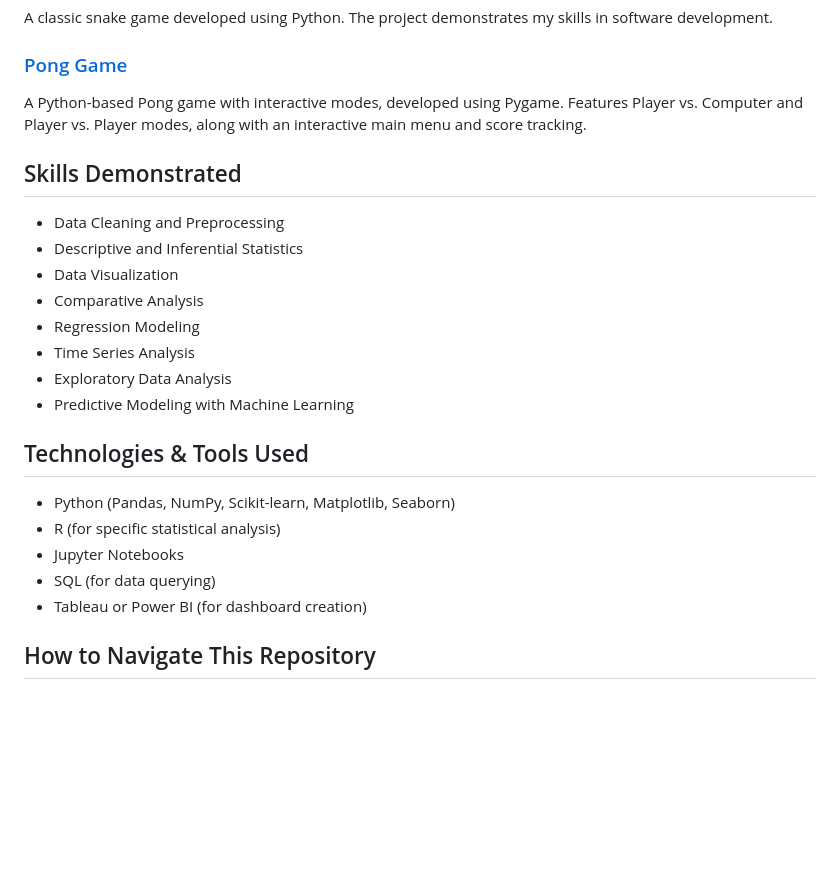
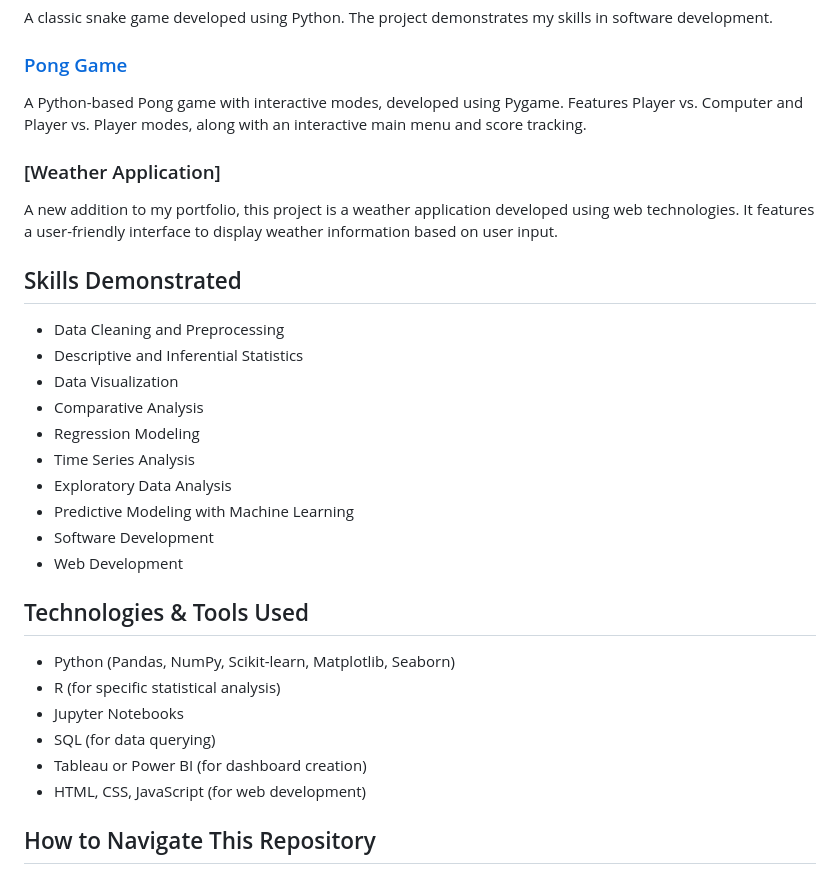
Before and after one commit to mohamad00122/Data_Analysis_Portfolio, a Markdown page: README.md, the part around the change. GitHub-like rendering; blank space fills up the shorter version.

```diff
--- a/README.md
+++ b/README.md
@@ -64,7 +64,10 @@ Comprehensive analysis of billionaire wealth distribution globally, examining co
 A classic snake game developed using Python. The project demonstrates my skills in software development.
 
 ### [Pong Game](/Pong_Game) ###
-  A Python-based Pong game with interactive modes, developed using Pygame. Features Player vs. Computer and Player vs. Player modes, along with an interactive main menu and score tracking.
+A Python-based Pong game with interactive modes, developed using Pygame. Features Player vs. Computer and Player vs. Player modes, along with an interactive main menu and score tracking.
+
+### [Weather Application] ###
+A new addition to my portfolio, this project is a weather application developed using web technologies. It features a user-friendly interface to display weather information based on user input.
 
 ## Skills Demonstrated
 
@@ -76,6 +79,8 @@ A classic snake game developed using Python. The project demonstrates my skills
 - Time Series Analysis
 - Exploratory Data Analysis
 - Predictive Modeling with Machine Learning
+- Software Development
+- Web Development
 
 ## Technologies & Tools Used
 
@@ -84,6 +89,8 @@ A classic snake game developed using Python. The project demonstrates my skills
 - Jupyter Notebooks
 - SQL (for data querying)
 - Tableau or Power BI (for dashboard creation)
+- HTML, CSS, JavaScript (for web development)
+
 
 ## How to Navigate This Repository
 
```
